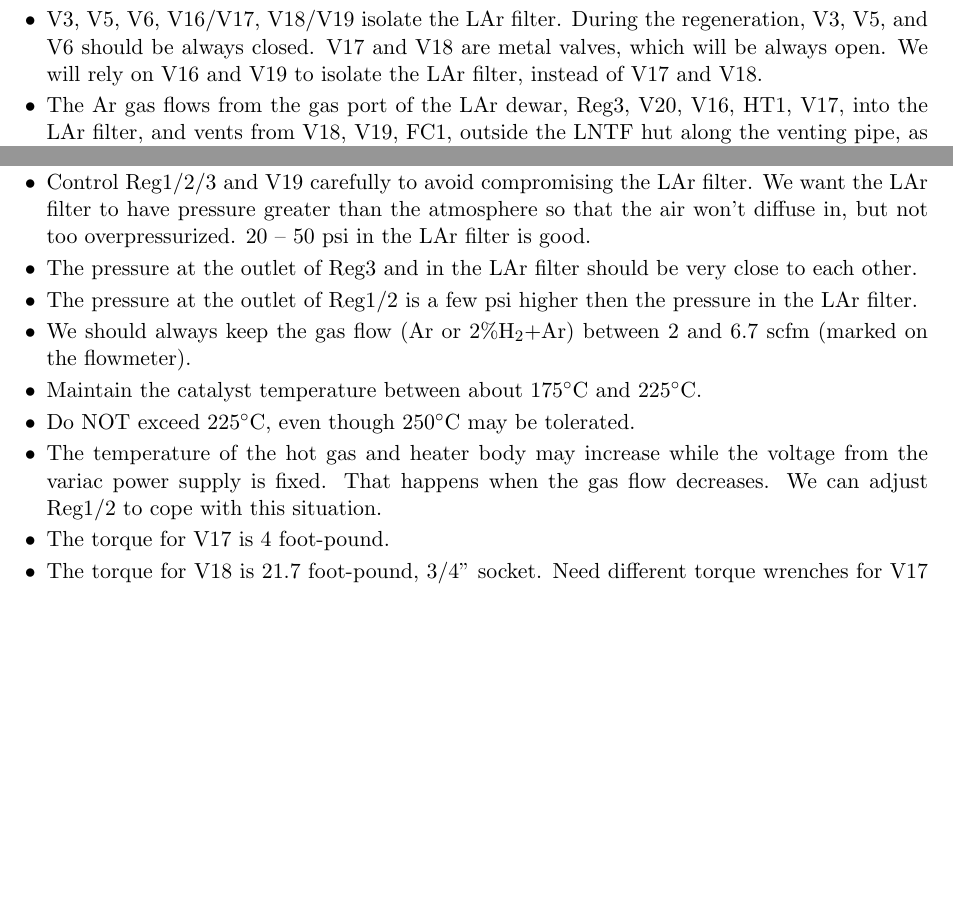
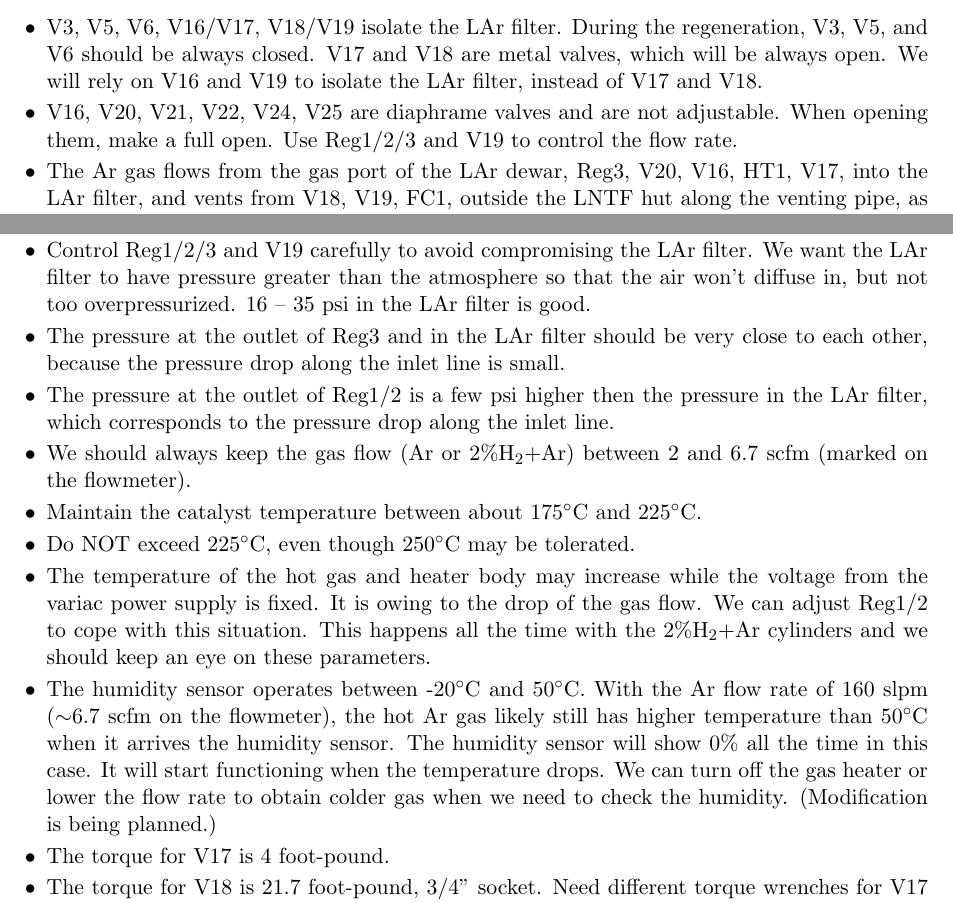
Before and after one commit to yuntsebaryon/SLArchettoOps, a LaTeX document (LArFilterRegeneration.tex): two parts of page 2 of 9, joined at a grey line, cut so that both start at the same text, the shorter picture padded with empty space. Compiled offline with pdfLaTeX.

Commit message:
update some notes from the last operation

```diff
--- a/LArFilterRegeneration.tex
+++ b/LArFilterRegeneration.tex
@@ -76,6 +81,9 @@ and the gas heater temperature is displayed in the same page.
 During the regeneration, V3, V5, and V6 should be always closed.
 V17 and V18 are metal valves, which will be always open.
 We will rely on V16 and V19 to isolate the LAr filter, instead of V17 and V18.
+\item V16, V20, V21, V22, V24, V25 are diaphrame valves and are not adjustable.
+When opening them, make a full open.
+Use Reg1/2/3 and V19 to control the flow rate.
 \item The Ar gas flows from the gas port of the LAr dewar, Reg3, V20, V16, HT1, V17, into the LAr filter,
 and vents from V18, V19, FC1, outside the LNTF hut along the venting pipe, as shown in
 Fig.~\ref{fig:ArFlow}.
@@ -87,16 +95,27 @@ as shown in Fig.~\ref{fig:H2Flow}.
 The pressure can be read from PG6.
 \item Control Reg1/2/3 and V19 carefully to avoid compromising the LAr filter.  We want the LAr filter to have pressure
 greater than the atmosphere so that the air won't diffuse in, but not too overpressurized.
-20 -- 50~psi in the LAr filter is good.
+16 -- 35~psi in the LAr filter is good.
 % {\color{orange} We would like to get rid of V17 and V18, but if they are needed in this process, please follow up.}
-\item The pressure at the outlet of Reg3 and in the LAr filter should be very close to each other.
-\item The pressure at the outlet of Reg1/2 is a few psi higher then the pressure in the LAr filter.
+\item The pressure at the outlet of Reg3 and in the LAr filter should be very close to each other,
+because the pressure drop along the inlet line is small.
+\item The pressure at the outlet of Reg1/2 is a few psi higher then the pressure in the LAr filter,
+which corresponds to the pressure drop along the inlet line.
 \item We should always keep the gas flow (Ar or 2\%{\Hydro}+Ar) between 2 and 6.7~scfm (marked on the flowmeter).
 \item Maintain the catalyst temperature between about 175{\dC} and 225{\dC}.
 \item Do NOT exceed 225{\dC}, even though 250{\dC} may be tolerated.
 % \item If we keep the gas flow at 6.7~scfm Air, a gas cylinders should be finished in about an hour.
 \item The temperature of the hot gas and heater body may increase while the voltage from the variac power supply
-is fixed.  That happens when the gas flow decreases.  We can adjust Reg1/2 to cope with this situation.
+is fixed.  It is owing to the drop of the gas flow.  We can adjust Reg1/2 to cope with this situation.
+This happens all the time with the 2\%{\Hydro}+Ar cylinders and we should keep an eye on these parameters.
+\item The humidity sensor operates between -20{\dC} and 50{\dC}.
+With the Ar flow rate of 160~slpm ($\sim$6.7~scfm on the flowmeter), the hot Ar gas likely still has higher
+temperature than 50{\dC} when it arrives the humidity sensor.
+The humidity sensor will show 0\% all the time in this case.
+It will start functioning when the temperature drops.
+We can turn off the gas heater or lower the flow rate to obtain colder gas when we need to
+check the humidity.
+(Modification is being planned.)
 \item The torque for V17 is 4~foot-pound.
 \item The torque for V18 is 21.7 foot-pound, 3/4" socket.  Need different torque wrenches for V17 and V18 typically.
 \end{itemize}
```
Also changed, not shown: LArFilterRegeneration.pdf, LArFilterRegeneration.tex (23 more changed lines).
